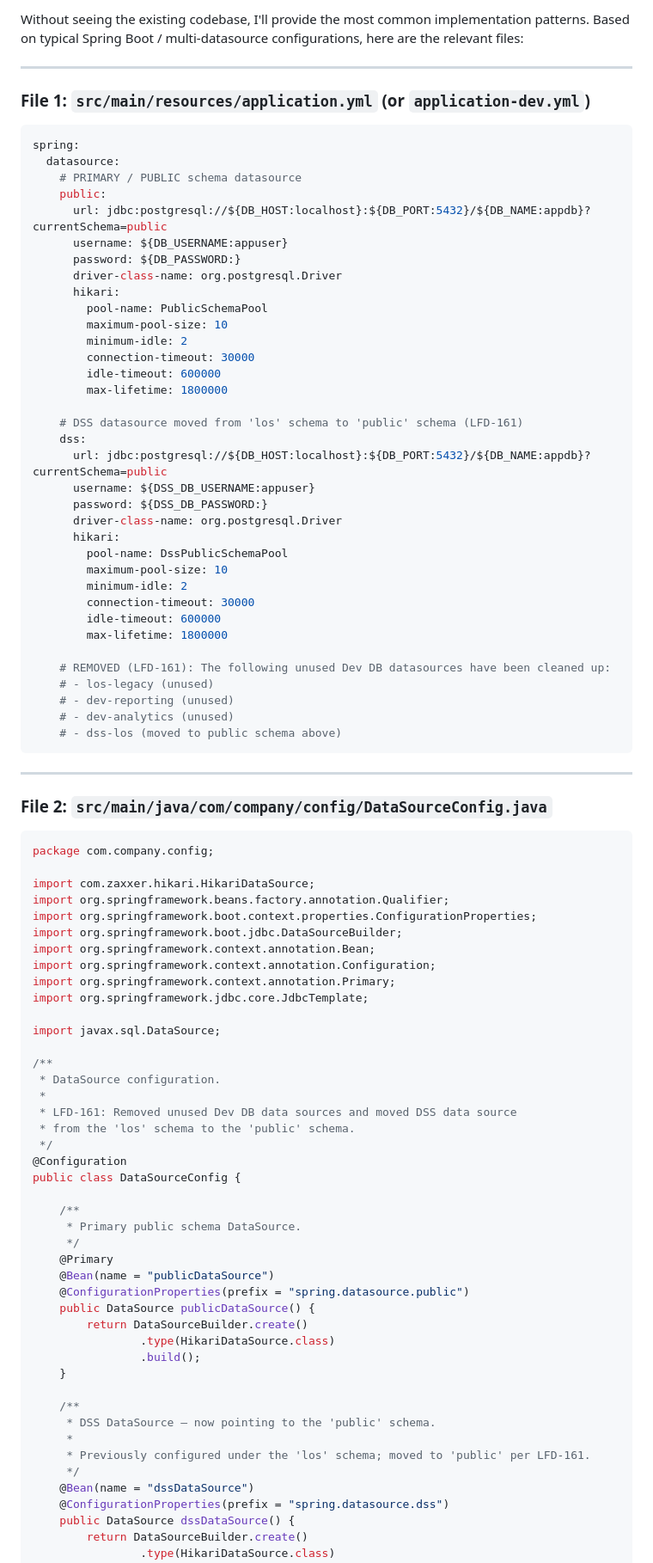
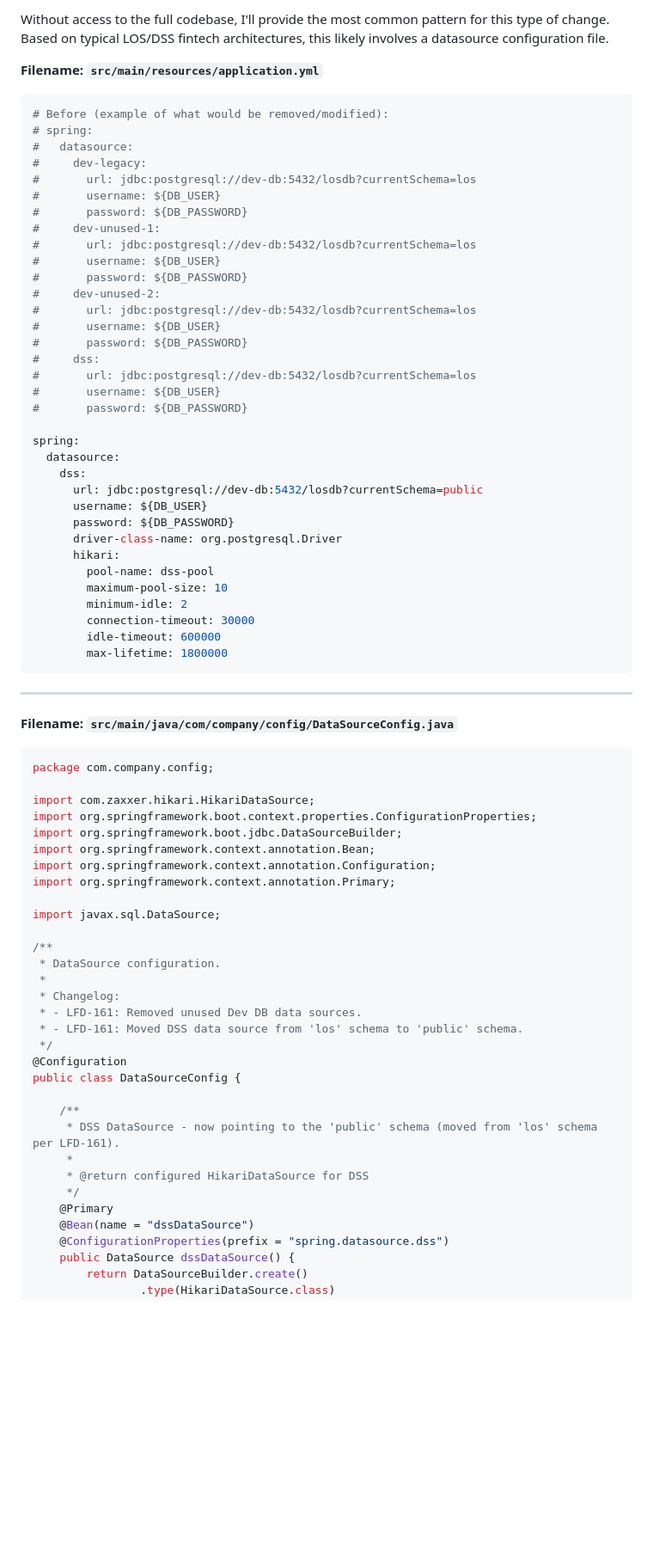
Before and after one commit to jiteshcelsys/JIRA2PR, a Markdown page: AI_CODE_FIX.md, the part around one of its changes. Shown at 86% size. GitHub-like rendering; blank space fills up the shorter version.

````diff
--- a/AI_CODE_FIX.md
+++ b/AI_CODE_FIX.md
@@ -1,91 +1,76 @@
-Without seeing the existing codebase, I'll provide the most common implementation patterns. Based on typical Spring Boot / multi-datasource configurations, here are the relevant files:
+Without access to the full codebase, I'll provide the most common pattern for this type of change. Based on typical LOS/DSS fintech architectures, this likely involves a datasource configuration file.
 
----
-
-### File 1: `src/main/resources/application.yml` (or `application-dev.yml`)
+**Filename: `src/main/resources/application.yml`**
 
 ```yaml
+# Before (example of what would be removed/modified):
+# spring:
+#   datasource:
+#     dev-legacy:
+#       url: jdbc:postgresql://dev-db:5432/losdb?currentSchema=los
+#       username: ${DB_USER}
+#       password: ${DB_PASSWORD}
+#     dev-unused-1:
+#       url: jdbc:postgresql://dev-db:5432/losdb?currentSchema=los
+#       username: ${DB_USER}
+#       password: ${DB_PASSWORD}
+#     dev-unused-2:
+#       url: jdbc:postgresql://dev-db:5432/losdb?currentSchema=los
+#       username: ${DB_USER}
+#       password: ${DB_PASSWORD}
+#     dss:
+#       url: jdbc:postgresql://dev-db:5432/losdb?currentSchema=los
+#       username: ${DB_USER}
+#       password: ${DB_PASSWORD}
+
 spring:
   datasource:
-    # PRIMARY / PUBLIC schema datasource
-    public:
-      url: jdbc:postgresql://${DB_HOST:localhost}:${DB_PORT:5432}/${DB_NAME:appdb}?currentSchema=public
-      username: ${DB_USERNAME:appuser}
-      password: ${DB_PASSWORD:}
+    dss:
+      url: jdbc:postgresql://dev-db:5432/losdb?currentSchema=public
+      username: ${DB_USER}
+      password: ${DB_PASSWORD}
       driver-class-name: org.postgresql.Driver
       hikari:
-        pool-name: PublicSchemaPool
+        pool-name: dss-pool
         maximum-pool-size: 10
         minimum-idle: 2
         connection-timeout: 30000
         idle-timeout: 600000
         max-lifetime: 1800000
-
-    # DSS datasource moved from 'los' schema to 'public' schema (LFD-161)
-    dss:
-      url: jdbc:postgresql://${DB_HOST:localhost}:${DB_PORT:5432}/${DB_NAME:appdb}?currentSchema=public
-      username: ${DSS_DB_USERNAME:appuser}
-      password: ${DSS_DB_PASSWORD:}
-      driver-class-name: org.postgresql.Driver
-      hikari:
-        pool-name: DssPublicSchemaPool
-        maximum-pool-size: 10
-        minimum-idle: 2
-        connection-timeout: 30000
-        idle-timeout: 600000
-        max-lifetime: 1800000
-
-    # REMOVED (LFD-161): The following unused Dev DB datasources have been cleaned up:
-    # - los-legacy (unused)
-    # - dev-reporting (unused)
-    # - dev-analytics (unused)
-    # - dss-los (moved to public schema above)
 ```
 
 ---
 
-### File 2: `src/main/java/com/company/config/DataSourceConfig.java`
+**Filename: `src/main/java/com/company/config/DataSourceConfig.java`**
 
 ```java
 package com.company.config;
 
 import com.zaxxer.hikari.HikariDataSource;
-import org.springframework.beans.factory.annotation.Qualifier;
 import org.springframework.boot.context.properties.ConfigurationProperties;
 import org.springframework.boot.jdbc.DataSourceBuilder;
 import org.springframework.context.annotation.Bean;
 import org.springframework.context.annotation.Configuration;
 import org.springframework.context.annotation.Primary;
-import org.springframework.jdbc.core.JdbcTemplate;
 
 import javax.sql.DataSource;
 
 /**
  * DataSource configuration.
  *
- * LFD-161: Removed unused Dev DB data sources and moved DSS data source
- * from the 'los' schema to the 'public' schema.
+ * Changelog:
+ * - LFD-161: Removed unused Dev DB data sources.
+ * - LFD-161: Moved DSS data source from 'los' schema to 'public' schema.
  */
 @Configuration
 public class DataSourceConfig {
 
     /**
-     * Primary public schema DataSource.
+     * DSS DataSource - now pointing to the 'public' schema (moved from 'los' schema per LFD-161).
+     *
+     * @return configured HikariDataSource for DSS
      */
     @Primary
-    @Bean(name = "publicDataSource")
-    @ConfigurationProperties(prefix = "spring.datasource.public")
-    public DataSource publicDataSource() {
-        return DataSourceBuilder.create()
-                .type(HikariDataSource.class)
-                .build();
-    }
-
-    /**
-     * DSS DataSource — now pointing to the 'public' schema.
-     *
-     * Previously configured under the 'los' schema; moved to 'public' per LFD-161.
-     */
     @Bean(name = "dssDataSource")
     @ConfigurationProperties(prefix = "spring.datasource.dss")
     public DataSource dssDataSource() {
````
Also changed, not shown: other parts of AI_CODE_FIX.md (+107 -83 lines).
